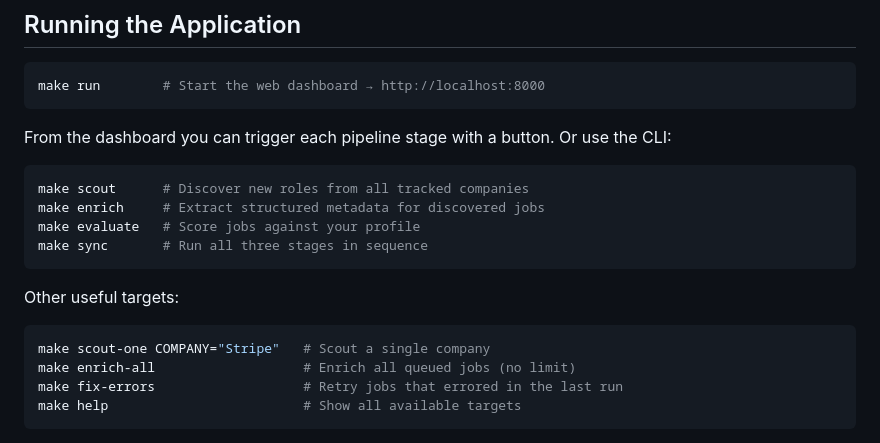
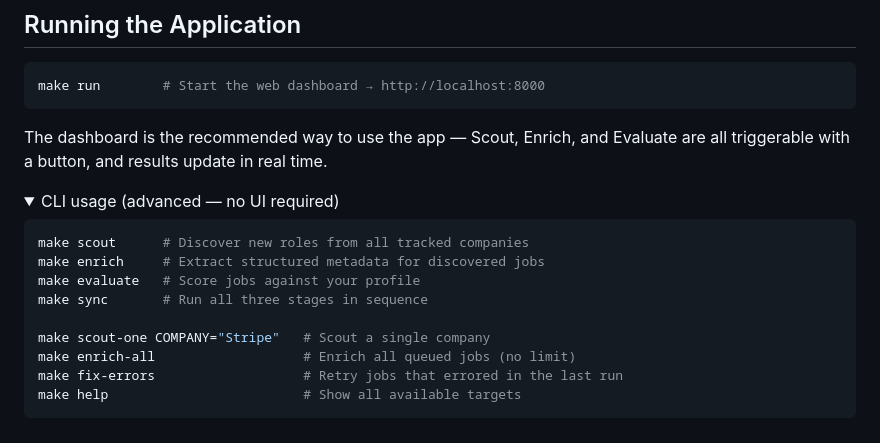
Before and after one commit to jwndlng/ai-app-radar, a Markdown page: README.md, the part around one of its changes. GitHub-like rendering; folded sections open.

Commit message:
docs: demote CLI targets to collapsed advanced section in Running the Application
Dashboard is the recommended path; CLI is there for completeness but
shouldn't distract new users.

Co-Authored-By: Claude Sonnet 4.6 <noreply@anthropic.com>

````diff
--- a/README.md
+++ b/README.md
@@ -95,18 +95,17 @@ make run
 make run        # Start the web dashboard → http://localhost:8000
 ```
 
-From the dashboard you can trigger each pipeline stage with a button. Or use the CLI:
+The dashboard is the recommended way to use the app — Scout, Enrich, and Evaluate are all triggerable with a button, and results update in real time.
+
+<details>
+<summary>CLI usage (advanced — no UI required)</summary>
 
 ```bash
 make scout      # Discover new roles from all tracked companies
 make enrich     # Extract structured metadata for discovered jobs
 make evaluate   # Score jobs against your profile
 make sync       # Run all three stages in sequence
-```
 
-Other useful targets:
-
-```bash
 make scout-one COMPANY="Stripe"   # Scout a single company
 make enrich-all                   # Enrich all queued jobs (no limit)
 make fix-errors                   # Retry jobs that errored in the last run
````
Also changed, not shown: other parts of README.md (+2 -0 lines).
